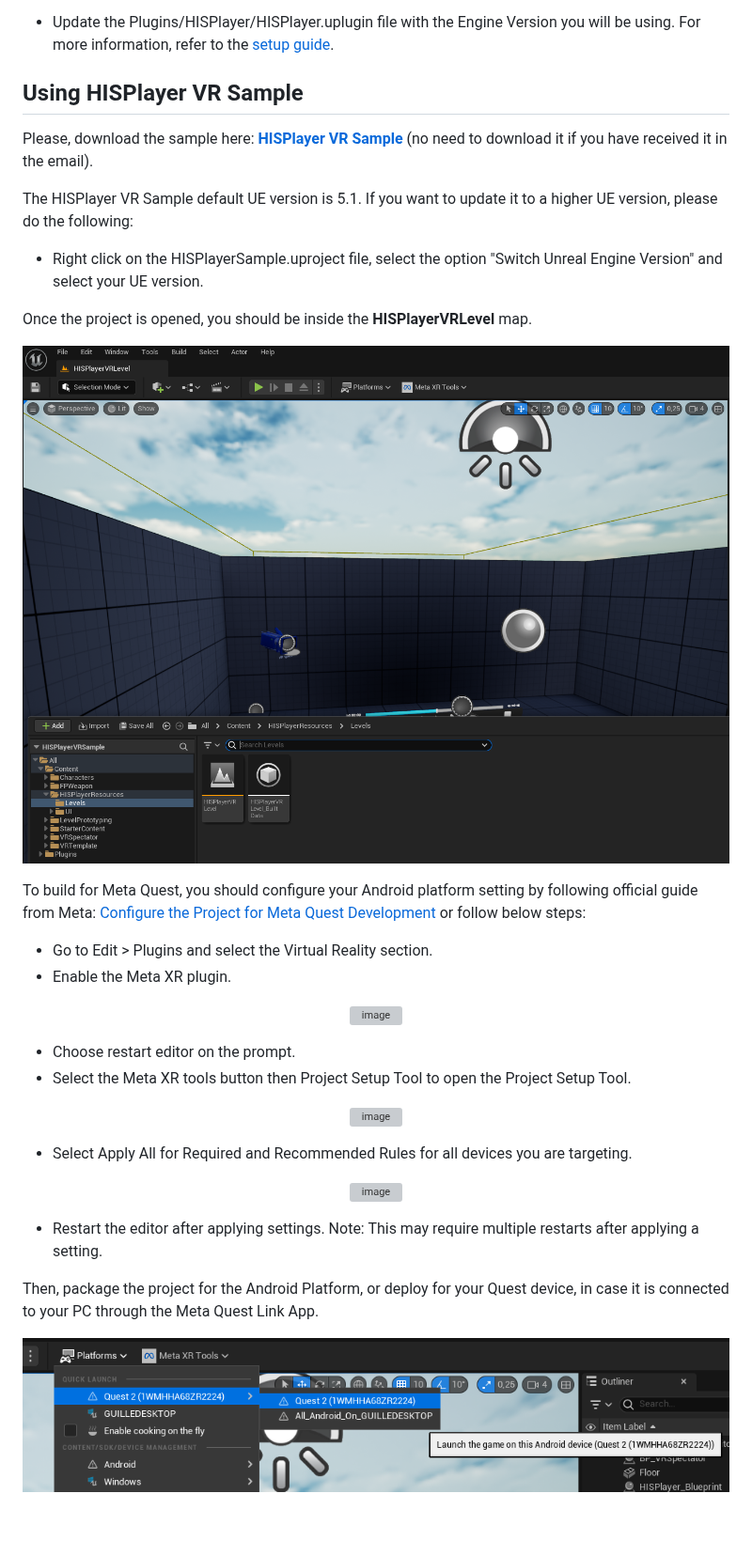
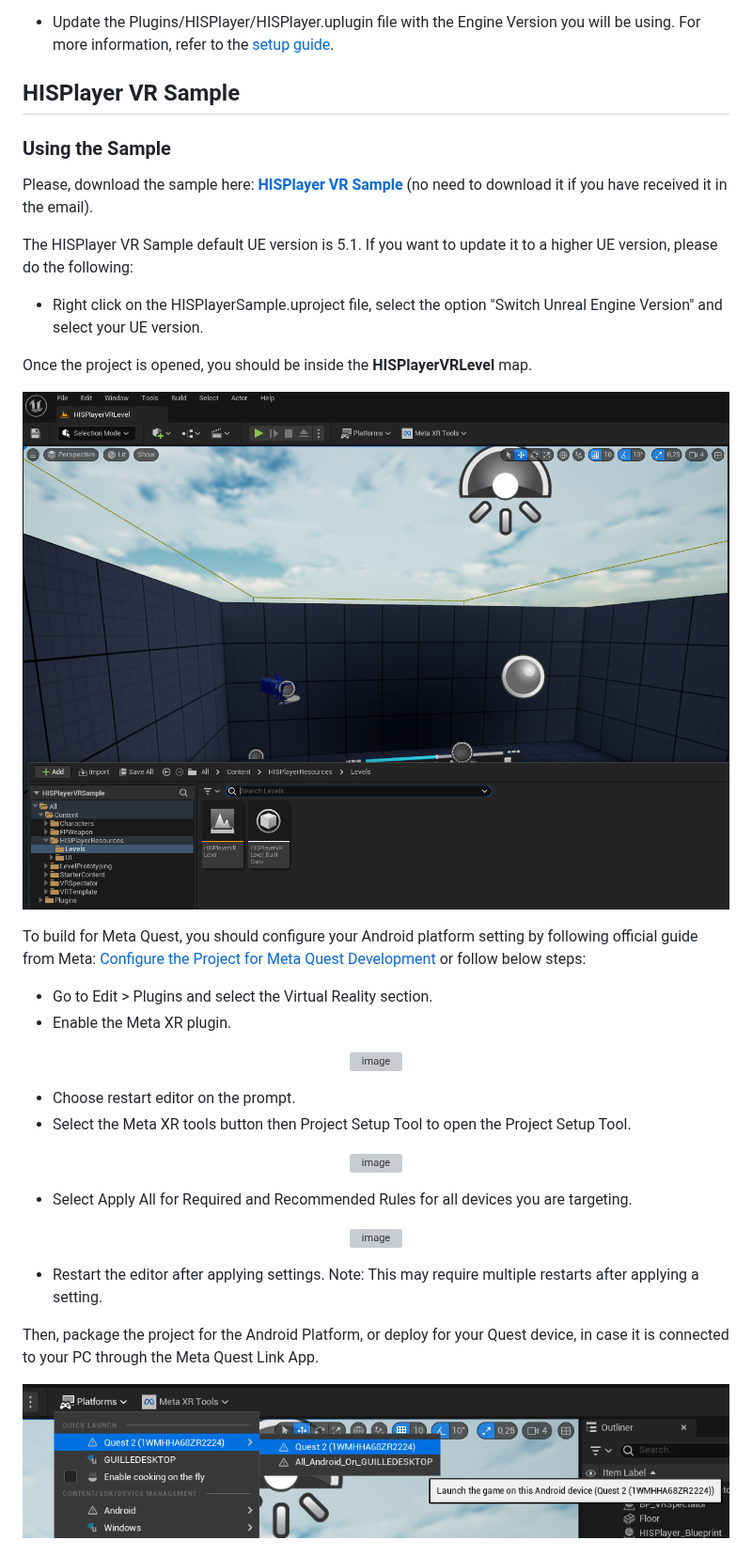
Before and after one commit to HISPlayer/UnrealAndroid-SDK, a Markdown page: metaxr.md, the part around one of its changes. Shown at 94% size. Drawn GitHub-style; blank space fills up the shorter version; grey boxes are pictures that could not be loaded.

```diff
--- a/metaxr.md
+++ b/metaxr.md
@@ -41,7 +41,8 @@ If you have not imported HISPlayer SDK yet, please follow the [Setup Guide](./se
 The HISPlayer SDK plugin default UE version is 5.1. If you want to update it to a higher UE version, please do the following:
 - Update the Plugins/HISPlayer/HISPlayer.uplugin file with the Engine Version you will be using. For more information, refer to the [setup guide](./setup-guide.md).
 
-## Using HISPlayer VR Sample
+## HISPlayer VR Sample
+### Using the Sample
 Please, download the sample here: [**HISPlayer VR Sample**]() (no need to download it if you have received it in the email).
 
 The HISPlayer VR Sample default UE version is 5.1. If you want to update it to a higher UE version, please do the following:
@@ -50,7 +51,7 @@ The HISPlayer VR Sample default UE version is 5.1. If you want to update it to a
 Once the project is opened, you should be inside the **HISPlayerVRLevel** map.
 
 <p align="center">
-  <img width="100%" alt="image" src="./images/Level.png">
+  <img alt="image" src="./images/Level.png">
 </p>
 
 To build for Meta Quest, you should configure your Android platform setting by following official guide from Meta: [Configure the Project for Meta Quest Development](https://developer.oculus.com/documentation/unreal/unreal-quick-start-guide-quest/#configure) or follow below steps:
@@ -77,5 +78,5 @@ To build for Meta Quest, you should configure your Android platform setting by f
 
 Then, package the project for the Android Platform, or deploy for your Quest device, in case it is connected to your PC through the Meta Quest Link App.
 <p align="center">
-  <img width="100%" alt="image" src="./images/package-quest.png">
+  <img alt="image" src="./images/package-quest.png">
 </p>
```
Also changed, not shown: other parts of metaxr.md (+26 -3 lines).
